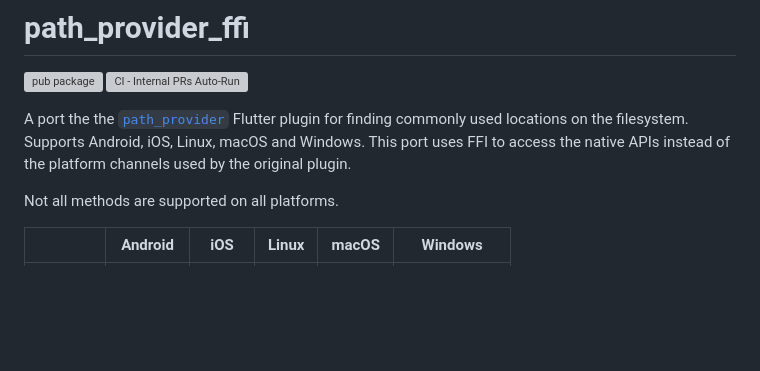
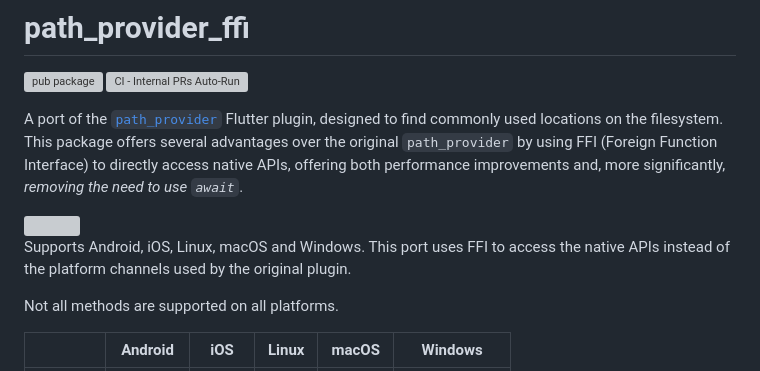
Before and after one commit to dickermoshe/path_provider_ffi, a Markdown page: README.md, the part around the change. Drawn GitHub-style; blank space fills up the shorter version; grey boxes are pictures that could not be loaded.

```diff
--- a/README.md
+++ b/README.md
@@ -3,9 +3,11 @@
 
 [![pub package](https://img.shields.io/pub/v/path_provider_ffi.svg)](https://pub.dev/packages/path_provider_ffi) [![CI - Internal PRs Auto-Run](https://github.com/fflitter/path_provider_ffi/actions/workflows/main.yml/badge.svg)](https://github.com/fflitter/path_provider_ffi/actions/workflows/main.yml)
 
-A port the the [`path_provider`](https://pub.dev/packages/path_provider) Flutter plugin for finding commonly used locations on the filesystem.
-Supports Android, iOS, Linux, macOS and Windows. This port uses FFI to access the native APIs instead of the platform channels used by the original plugin.
+A port of the [`path_provider`](https://pub.dev/packages/path_provider) Flutter plugin, designed to find commonly used locations on the filesystem. This package offers several advantages over the original `path_provider` by using FFI (Foreign Function Interface) to directly access native APIs, offering both performance improvements and, more significantly, *removing the need to use `await`*.
 
+<img src="https://github.com/user-attachments/assets/488d8fee-8654-4cc3-b275-564b92e86cad"  height="300">
+
+Supports Android, iOS, Linux, macOS and Windows.  This port uses FFI to access the native APIs instead of the platform channels used by the original plugin.
 
 Not all methods are supported on all platforms.
 
```
